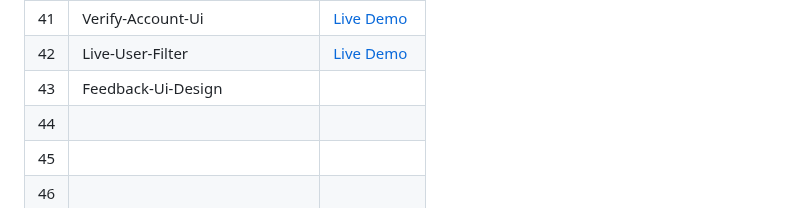
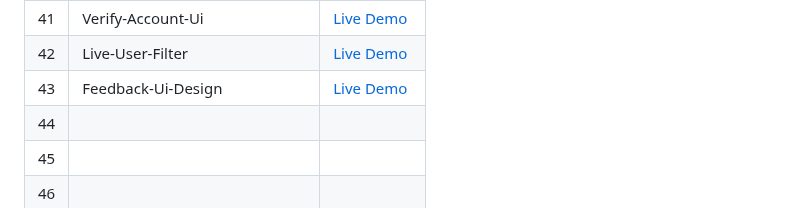
Before and after one commit to Hashuudev/50-Projects-in-50-Days, a Markdown page: README.md, the part around the change. Drawn GitHub-style.

```diff
--- a/README.md
+++ b/README.md
@@ -48,7 +48,7 @@ Live Demo links aren't deployed yet. Stay Tuned!
 | 40 | 3d-Boxes-Background | [Live Demo](https://hashuudev-3d-boxes-background.netlify.app/) |
 | 41 | Verify-Account-Ui | [Live Demo](https://hashuudev-verify-account.netlify.app/) |
 | 42 | Live-User-Filter | [Live Demo](https://hashuudev-live-user-filter.netlify.app/) |
-| 43 | Feedback-Ui-Design |  |
+| 43 | Feedback-Ui-Design | [Live Demo]() |
 | 44 |  |  |
 | 45 |  |  |
 | 46 |  |  |
```
